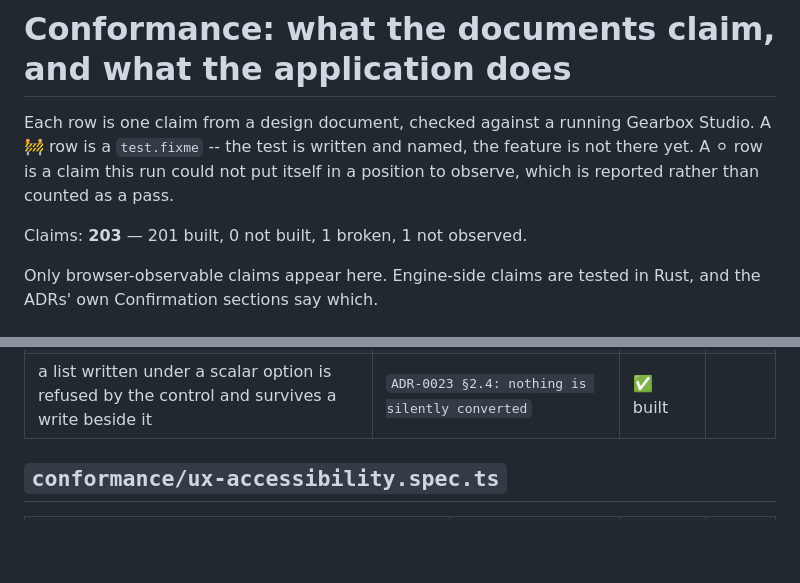
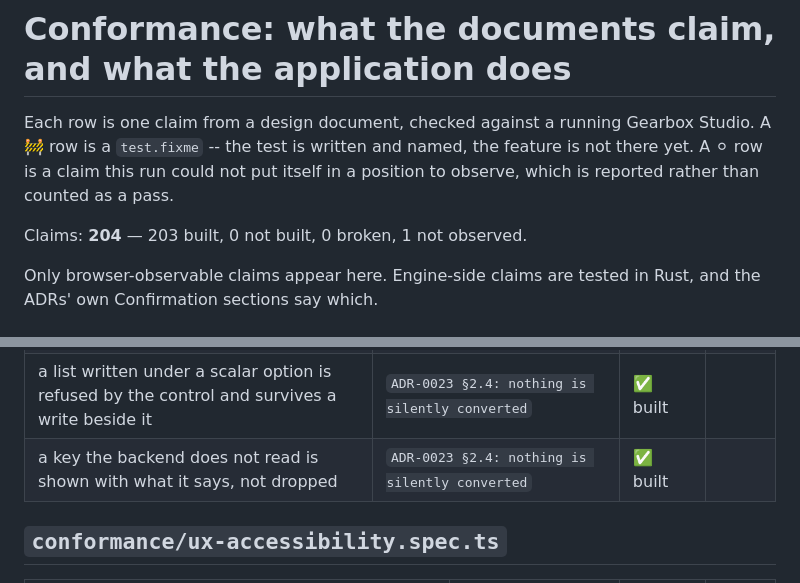
Before and after one commit to MikeFalcon77/gearbox, a Markdown page: docs/conformance.md, 2 parts joined by grey strips. GitHub-like rendering; blank space fills up the shorter version.

```diff
--- a/docs/conformance.md
+++ b/docs/conformance.md
@@ -8,7 +8,7 @@ the feature is not there yet. A ⚪ row is a claim this run could not put
 itself in a position to observe, which is reported rather than counted as a
 pass.
 
-Claims: **203** — 201 built, 0 not built, 1 broken, 1 not observed.
+Claims: **204** — 203 built, 0 not built, 0 broken, 1 not observed.
 
 Only browser-observable claims appear here. Engine-side claims are tested in
 Rust, and the ADRs' own Confirmation sections say which.
@@ -275,6 +275,7 @@ Rust, and the ADRs' own Confirmation sections say which.
 | the credential has no box and a way to write the reference instead | `PRD cpt-gearbox-fr-no-secrets-in-values` | ✅ built |  |
 | a default the projection cannot read is not a value somebody must supply | `ADR-0002: the catalogue is projected` | ✅ built |  |
 | a list written under a scalar option is refused by the control and survives a write beside it | `ADR-0023 §2.4: nothing is silently converted` | ✅ built |  |
+| a key the backend does not read is shown with what it says, not dropped | `ADR-0023 §2.4: nothing is silently converted` | ✅ built |  |
 
 ## `conformance/ux-accessibility.spec.ts`
 
```
Also changed, not shown: other parts of docs/conformance.md (+1 -1 lines), docs/ADR/0024-cpt-gearbox-adr-cluster-persistence.md (added, +229 -0 lines).
